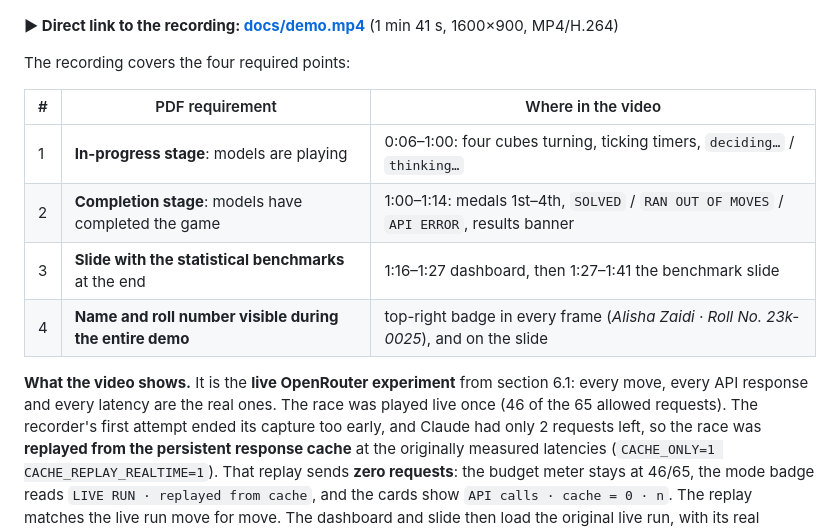
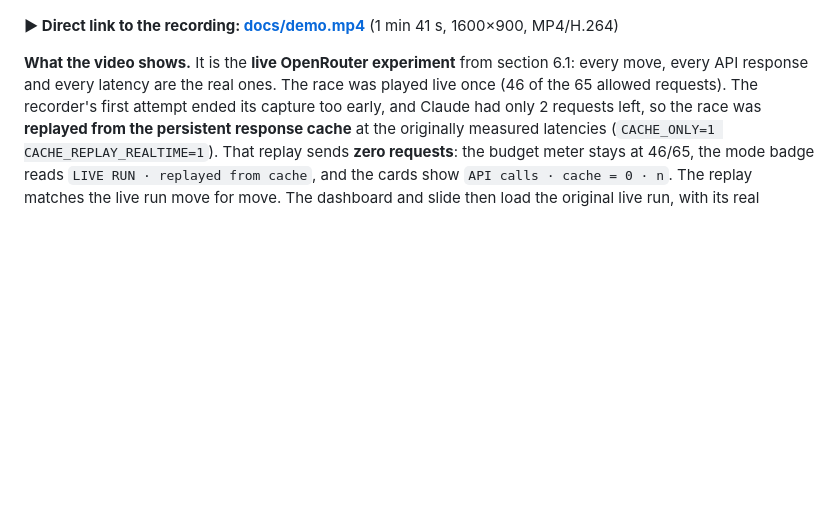
Before and after one commit to Zaidi-Alisha/AIEngA2, a Markdown page: README.md, the part around the change. Drawn GitHub-style; blank space fills up the shorter version.

```diff
--- a/README.md
+++ b/README.md
@@ -21,15 +21,6 @@ plus free local experiments on **Ollama**:
 [![Demo recording: click to play](docs/screenshots/race-complete.png)](docs/demo.mp4)
 
 **▶ Direct link to the recording: [docs/demo.mp4](docs/demo.mp4)** (1 min 41 s, 1600×900, MP4/H.264)
-
-The recording covers the four required points:
-
-| # | PDF requirement | Where in the video |
-|---|---|---|
-| 1 | **In-progress stage**: models are playing | 0:06–1:00: four cubes turning, ticking timers, `deciding…` / `thinking…` |
-| 2 | **Completion stage**: models have completed the game | 1:00–1:14: medals 1st–4th, `SOLVED` / `RAN OUT OF MOVES` / `API ERROR`, results banner |
-| 3 | **Slide with the statistical benchmarks** at the end | 1:16–1:27 dashboard, then 1:27–1:41 the benchmark slide |
-| 4 | **Name and roll number visible during the entire demo** | top-right badge in every frame (*Alisha Zaidi · Roll No. 23k-0025*), and on the slide |
 
 **What the video shows.** It is the **live OpenRouter experiment** from section 6.1: every move,
 every API response and every latency are the real ones. The race was played live once (46 of the
```
